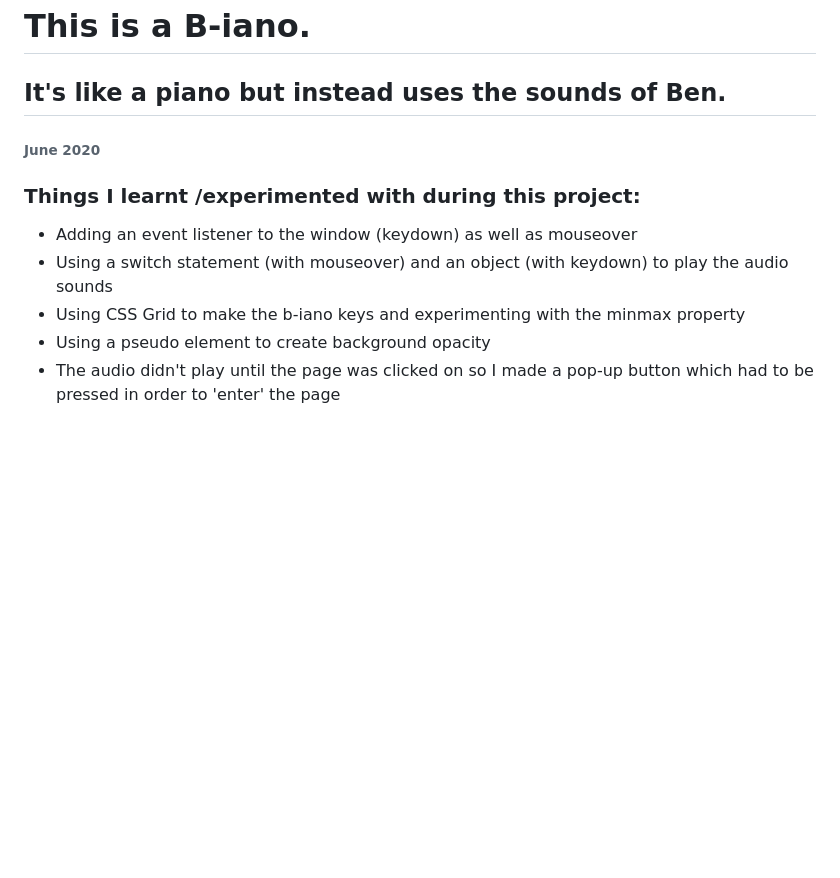
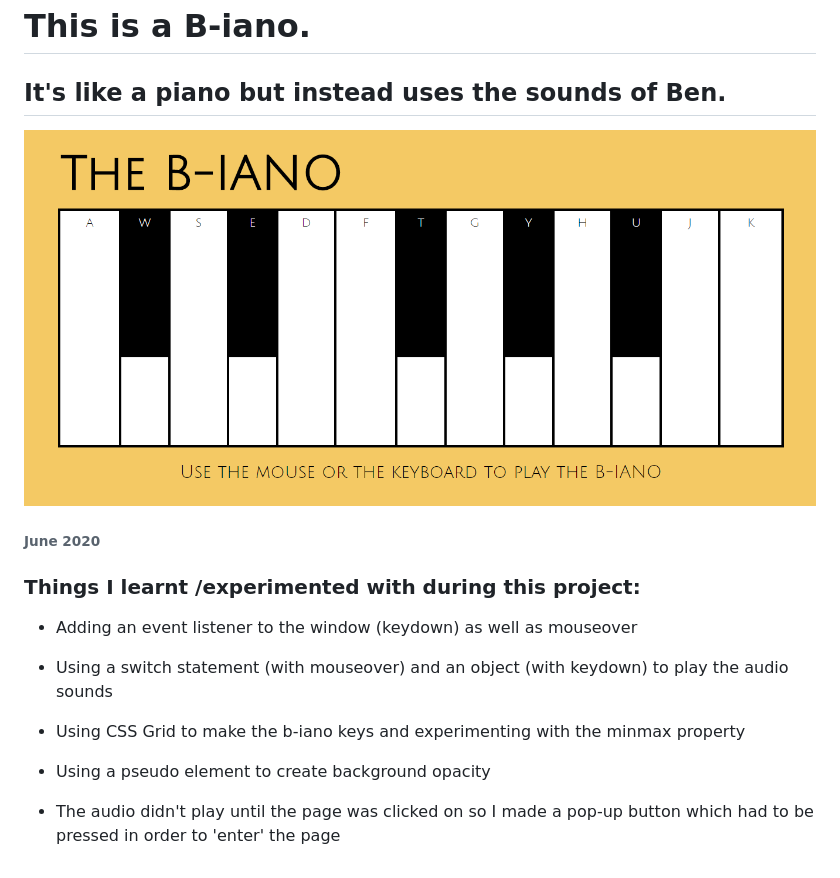
Before and after one commit to katiehawcutt/b-iano, a Markdown page: README.md, the part around the change. Rendered like a GitHub page; pictures changed too: Images/b-iano-screenshot.PNG (added); blank space fills up the shorter version.

Commit message:
added image to README

```diff
--- a/README.md
+++ b/README.md
@@ -1,13 +1,19 @@
 # This is a B-iano.
 
 ## It's like a piano but instead uses the sounds of Ben.
+
+![B-iano](./Images/b-iano-screenshot.PNG)
 
 ###### June 2020
 
 ### Things I learnt /experimented with during this project:
 
 - Adding an event listener to the window (keydown) as well as mouseover
+
 - Using a switch statement (with mouseover) and an object (with keydown) to play the audio sounds
+
 - Using CSS Grid to make the b-iano keys and experimenting with the minmax property
+
 - Using a pseudo element to create background opacity
+
 - The audio didn't play until the page was clicked on so I made a pop-up button which had to be pressed in order to 'enter' the page
```
